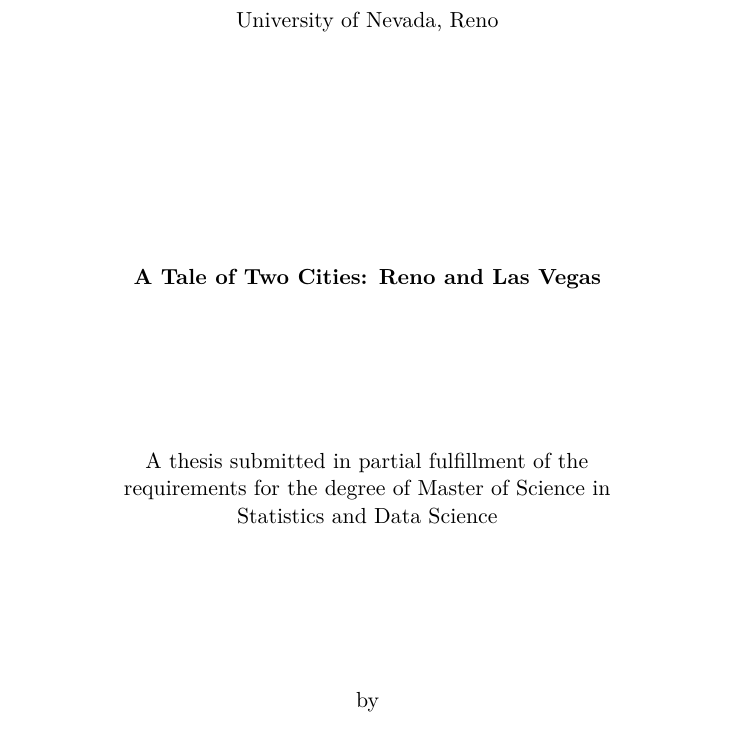
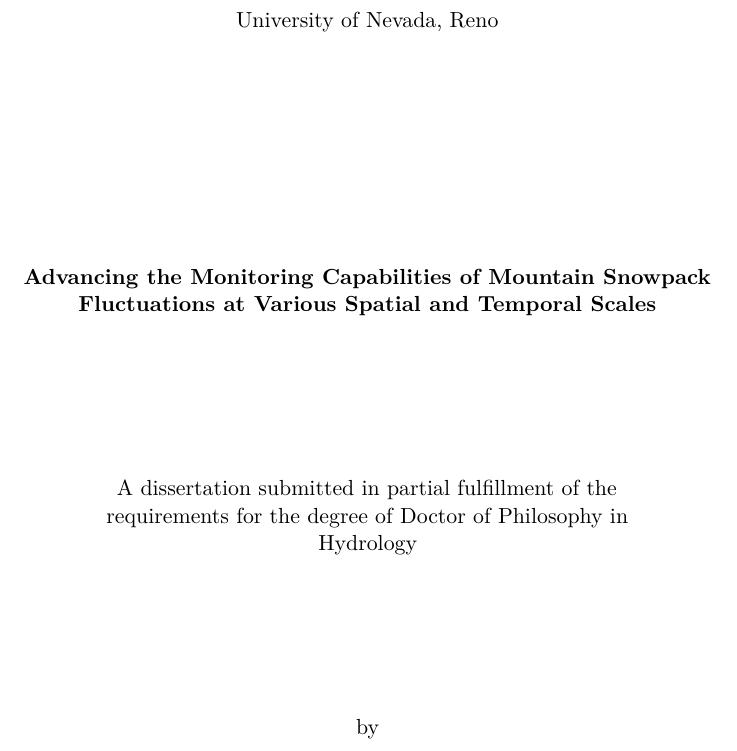
Before and after one commit to jacktarricone/disseration, a LaTeX thesis (docs/myThesis.tex): part of page 1 of 16, cut so that both start at the same text. Compiled offline with pdfLaTeX.

Commit message:
Updates from Overleaf

```diff
--- a/docs/myThesis.tex
+++ b/docs/myThesis.tex
@@ -165,12 +165,12 @@
 University of Nevada, Reno
 
 \vspace{1.5in}
-\textbf{A Tale of Two Cities: Reno and Las Vegas}
+\textbf{Advancing the Monitoring Capabilities of Mountain Snowpack Fluctuations at Various Spatial and Temporal Scales}
 
 \vspace{1in}
-A thesis submitted in partial fulfillment of the \\
-requirements for the degree of Master of Science in \\
-Statistics and Data Science
+A dissertation submitted in partial fulfillment of the \\
+requirements for the degree of Doctor of Philosophy in \\
+Hydrology
 
 \vspace{1in}
 by
```
